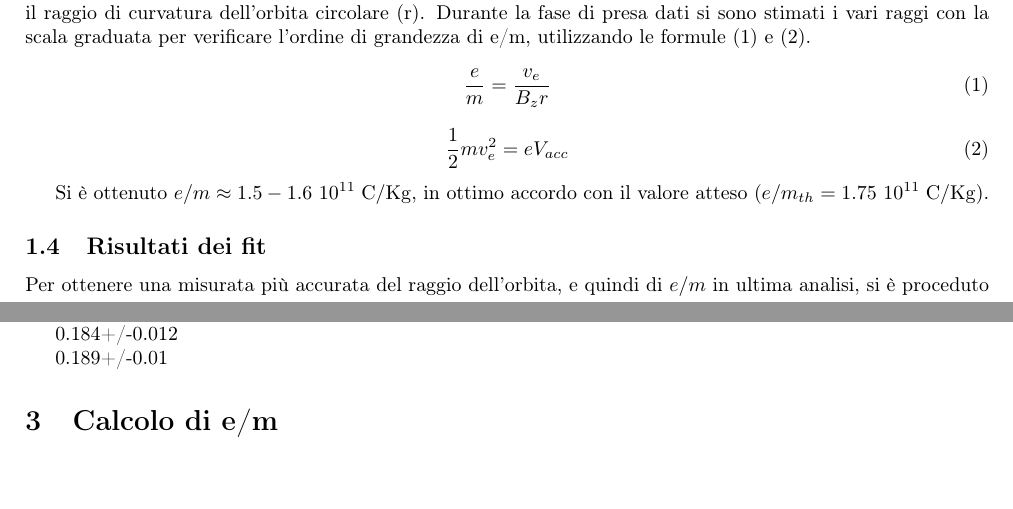
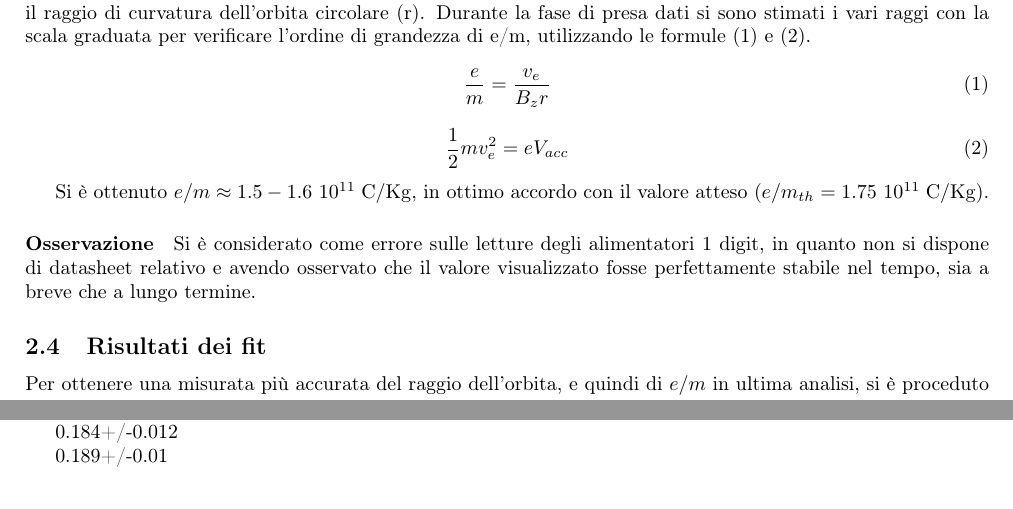
Before and after one commit to AleCandido/Lab3.2, a LaTeX document (2_E-m/relazione/relazioneEM.tex): two parts of pages 2 and 5 of 5, joined at a grey line, cut so that both start at the same text. Compiled offline with pdfLaTeX.

Commit message:
7... e con questa ho finito

```diff
--- a/2_E-m/relazione/relazioneEM.tex
+++ b/2_E-m/relazione/relazioneEM.tex
@@ -67,8 +70,8 @@ In primo luogo si è mantenuta fissa $I_{Coil} = \unit{1.30 \pm 0.01}{A}$ e si
 
 Si è ottenuto  $e/m \approx \unit{1.5-1.6~10^{11}}{C/Kg}$, in ottimo accordo con il valore atteso ($e/m_{th} = \unit{1.75~10^{11}}{C/Kg}$).
 
-% forse dovrei fare un paragrafo in cui ammetto che come errori abbiamo preso un digit, tipo: \paragraph{Osservazione} Si è considerato ...
-% sono d'accordo a scrivere quali errori abbiamo considerato ma secondo me non in un paragrafo a parte ma all'interno della sezione inerente, altrimenti è tutto troppo frammentato
+\paragraph{Osservazione} Si è considerato come errore sulle letture degli alimentatori $1$ digit, in quanto non si dispone di datasheet relativo e avendo osservato che il valore visualizzato fosse perfettamente stabile nel tempo, sia a breve che a lungo termine.
+
 \subsection{Risultati dei fit}
 
 Per ottenere una misurata più accurata del raggio dell'orbita, e quindi di $e/m$ in ultima analisi, si è proceduto come segue:
@@ -187,13 +191,4 @@ Si è dunque tentato un fit con una curva teorica. Essa è stata stimata numeric
 0.189+/-0.01
 
 
-
-
-\section{Calcolo di e/m}
-
-%Trovare la media dei valori ottenuti per e/m con l’errore statistico
-
-%Riportare in un grafico (Bz r)^2 in funzione di Vacc
-
-
 \end{document}
```
Also changed, not shown: 2_E-m/relazione/relazioneEM.tex (6 more changed lines).
